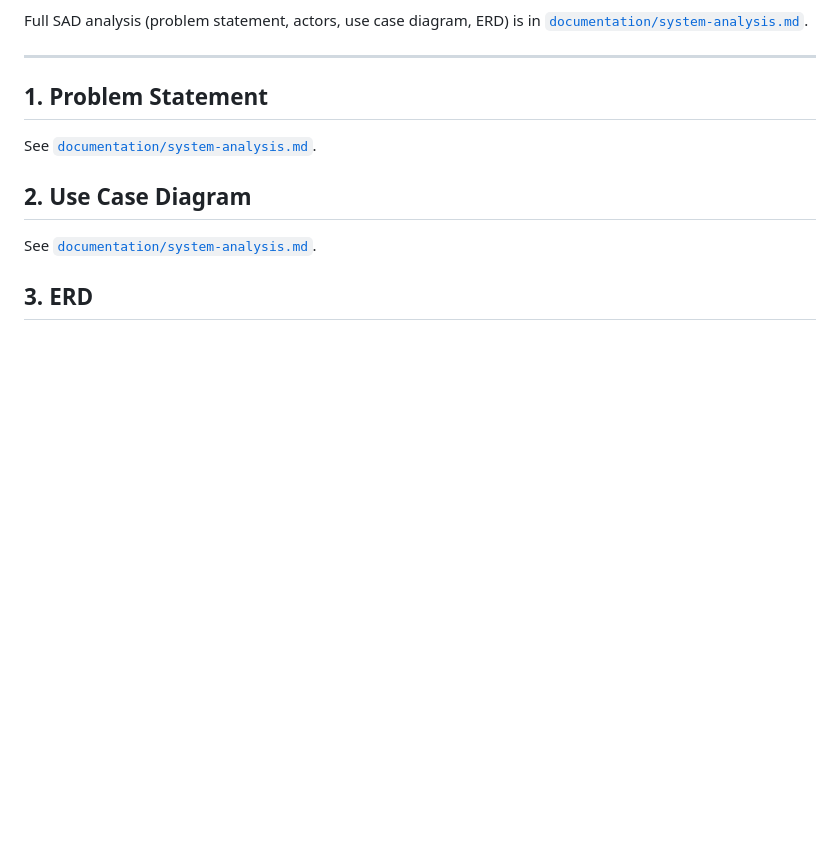
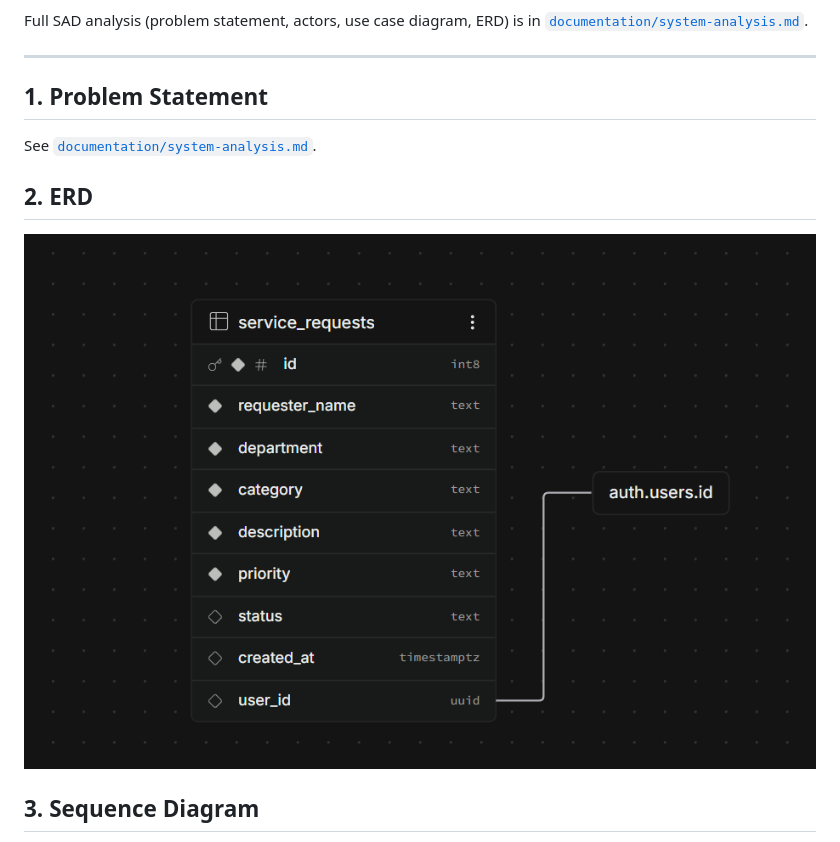
Before and after one commit to twilhar-boop/SAD-ServiceRequest-Tagud, a Markdown page: README.md, the part around one of its changes. GitHub-like rendering; blank space fills up the shorter version.

Commit message:
Revise documentation sections and update diagrams
Updated section titles and images in README.md to reflect changes in documentation.

```diff
--- a/README.md
+++ b/README.md
@@ -14,9 +14,9 @@ Full SAD analysis (problem statement, actors, use case diagram, ERD) is in
 
 See [`documentation/system-analysis.md`](documentation/system-analysis.md#1-problem-statement).
 
-## 2. Use Case Diagram
+## 2. ERD
 
-See [`documentation/system-analysis.md`](documentation/system-analysis.md#3-use-case-diagram).
+![ERD](images/ERD.png)
 
-## 3. ERD
+## 3. Sequence Diagram
 
```
Also changed, not shown: other parts of README.md (+1 -2 lines).
